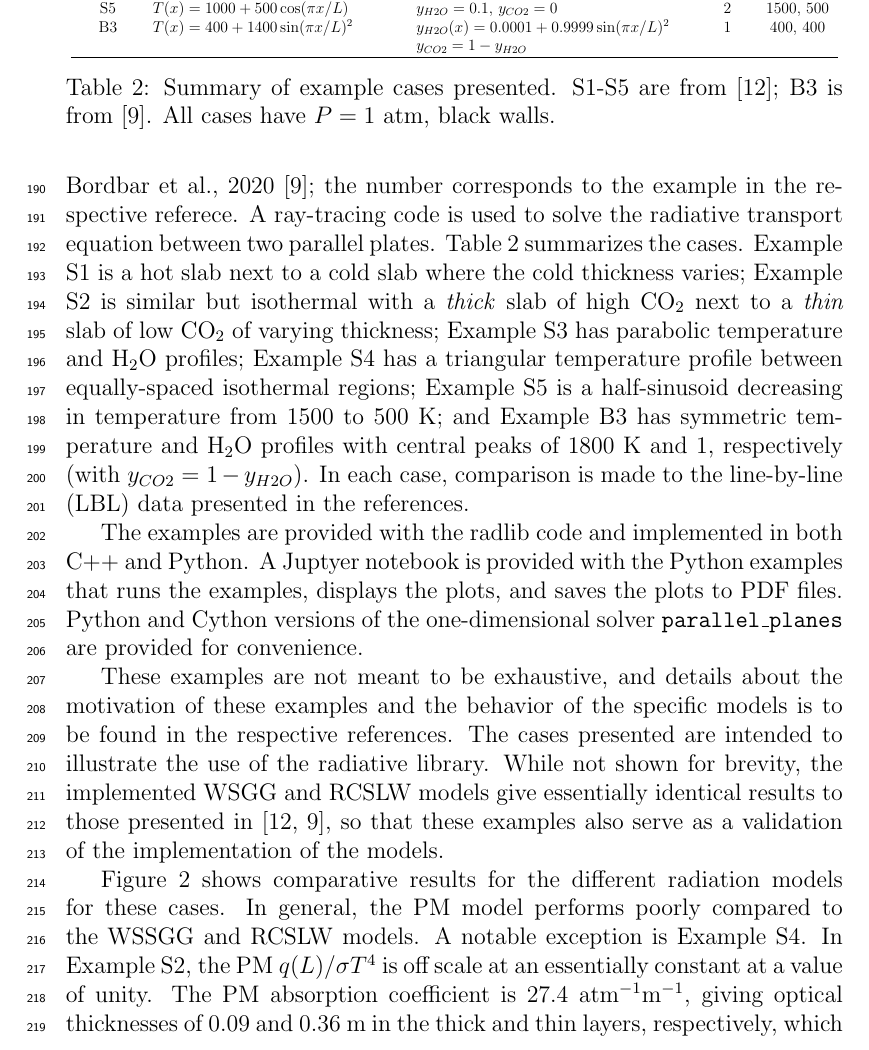
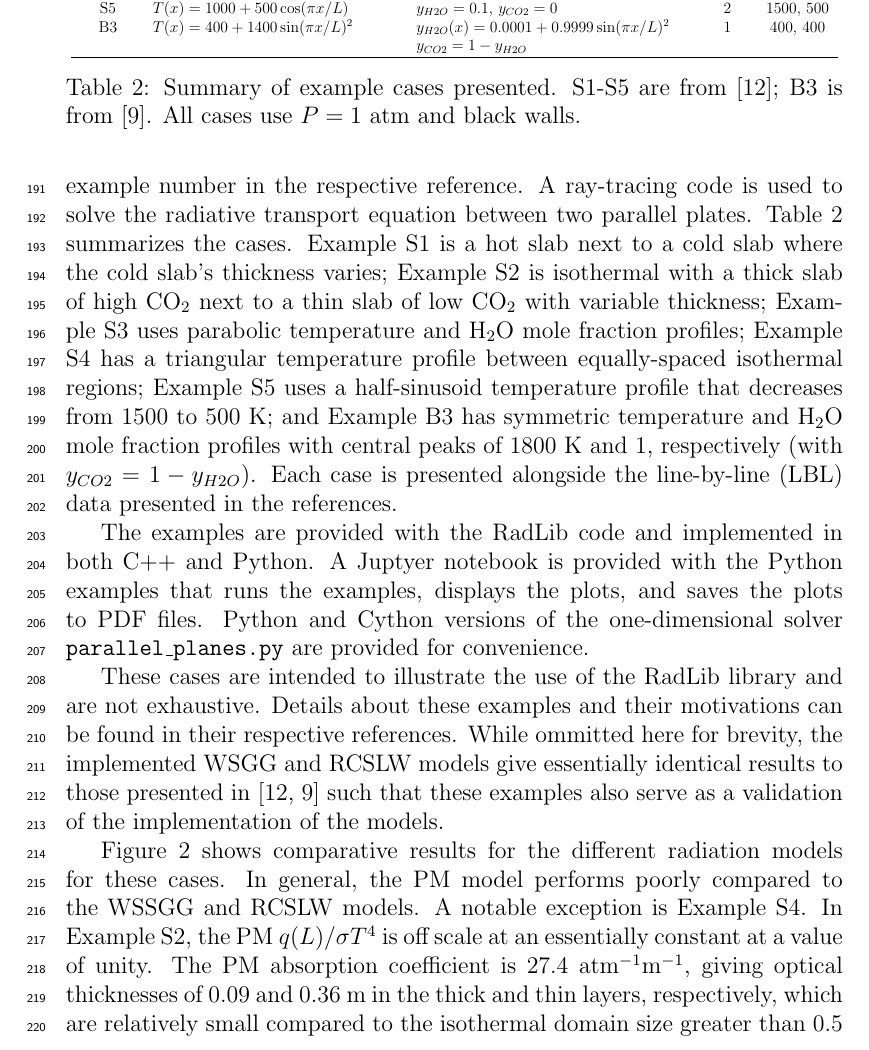
Before and after one commit to byuignite-papers/RadLib_paper, a LaTeX paper (manuscript/manuscript.tex): part of page 8 of 14, cut so that both start at the same text. Compiled offline with pdfLaTeX.

Commit message:
Minor grammar edits to examples section

```diff
--- a/manuscript/manuscript.tex
+++ b/manuscript/manuscript.tex
@@ -233,11 +233,11 @@ Figure \ref{fig:flowchart} illustrates the basic structure use of the RadLib pac
 \section{Illustrative Examples}
 \label{s:Examples}
 
-Several examples are presented to illustrate the behavior of the models. The examples show heat flux $q$ or volumetric heat source $Q$ one one-dimensional configurations with varying gas compositions and temperatures. We compare the PM, WSGG, and RCSLW models for each example. The examples are taken from those presented by Solvojov et al., (2017) \cite{Solovjov_2017}, and Bordbar et al., 2020 \cite{Bordbar_2020}; the number corresponds to the example in the respective referece. A ray-tracing code is used to solve the radiative transport equation between two parallel plates.
-Table~\ref{t:examples} summarizes the cases. Example S1 is a hot slab next to a cold slab where the cold thickness varies; Example S2 is similar but isothermal with a \emph{thick} slab of high CO$_2$ next to a \emph{thin} slab of low CO$_2$ of varying thickness; Example S3 has parabolic temperature and H$_2$O profiles; Example S4 has a triangular temperature profile between equally-spaced isothermal regions; Example S5 is a half-sinusoid decreasing in temperature from 1500 to 500 K; and Example B3 has symmetric temperature and H$_2$O profiles with central peaks of 1800 K and 1, respectively (with $y_{CO2}=1-y_{H2O}$). In each case, comparison is made to the line-by-line (LBL) data presented in the references.
+Several examples are presented to illustrate the behavior of the models. The examples show heat flux $q$ or volumetric heat source $Q$ in one one-dimensional configurations with varying gas compositions and temperatures. We compare the PM, WSGG, and RCSLW models for each example. The examples correspond to those presented by Solvojov et al. (S) \cite{Solovjov_2017} and Bordbar et al. (B) \cite{Bordbar_2020}, and the number of each example corresponds to the example number in the respective reference. A ray-tracing code is used to solve the radiative transport equation between two parallel plates.
+Table~\ref{t:examples} summarizes the cases. Example S1 is a hot slab next to a cold slab where the cold slab's thickness varies; Example S2 is isothermal with a thick slab of high CO$_2$ next to a thin slab of low CO$_2$ with variable thickness; Example S3 uses parabolic temperature and H$_2$O mole fraction profiles; Example S4 has a triangular temperature profile between equally-spaced isothermal regions; Example S5 uses a half-sinusoid temperature profile that decreases from 1500 to 500 K; and Example B3 has symmetric temperature and H$_2$O mole fraction profiles with central peaks of 1800 K and 1, respectively (with $y_{CO2}=1-y_{H2O}$). Each case is presented alongside the line-by-line (LBL) data presented in the references.
 %
 \begin{table}
-    \caption{Summary of example cases presented. S1-S5 are from \cite{Solovjov_2017}; B3 is from \cite{Bordbar_2020}. All cases have $P=1$ atm, black walls.}
+    \caption{Summary of example cases presented. S1-S5 are from \cite{Solovjov_2017}; B3 is from \cite{Bordbar_2020}. All cases use $P=1$ atm and black walls.}
     \label{t:examples}
     \centering
     \resizebox{\textwidth}{!}{
@@ -260,9 +260,9 @@ Table~\ref{t:examples} summarizes the cases. Example S1 is a hot slab next to a
 \end{table}
 %
 
-The examples are provided with the radlib code and implemented in both C++ and Python. A Juptyer notebook is provided with the Python examples that runs the examples, displays the plots, and saves the plots to PDF files. Python and Cython versions of the one-dimensional solver \texttt{parallel\_planes} are provided for convenience.
+The examples are provided with the RadLib code and implemented in both C++ and Python. A Juptyer notebook is provided with the Python examples that runs the examples, displays the plots, and saves the plots to PDF files. Python and Cython versions of the one-dimensional solver \texttt{parallel\textunderscore planes.py} are provided for convenience.
 
-These examples are not meant to be exhaustive, and details about the motivation of these examples and the behavior of the specific models is to be found in the respective references. The cases presented are intended to illustrate the use of the radiative library. While not shown  for brevity, the implemented WSGG and RCSLW models give essentially identical results to those presented in \cite{Solovjov_2017,Bordbar_2020}, so that these examples also serve as a validation of the implementation of the models.
+These cases are intended to illustrate the use of the RadLib library and are not exhaustive. Details about these examples and their motivations can be found in their respective references. While ommitted here for brevity, the implemented WSGG and RCSLW models give essentially identical results to those presented in \cite{Solovjov_2017,Bordbar_2020} such that these examples also serve as a validation of the implementation of the models.
 
 Figure~\ref{f:examples} shows comparative results for the different radiation models for these cases.
 %
```
Also changed, not shown: manuscript/manuscript.pdf, manuscript/manuscript.tex (6 more changed lines).
